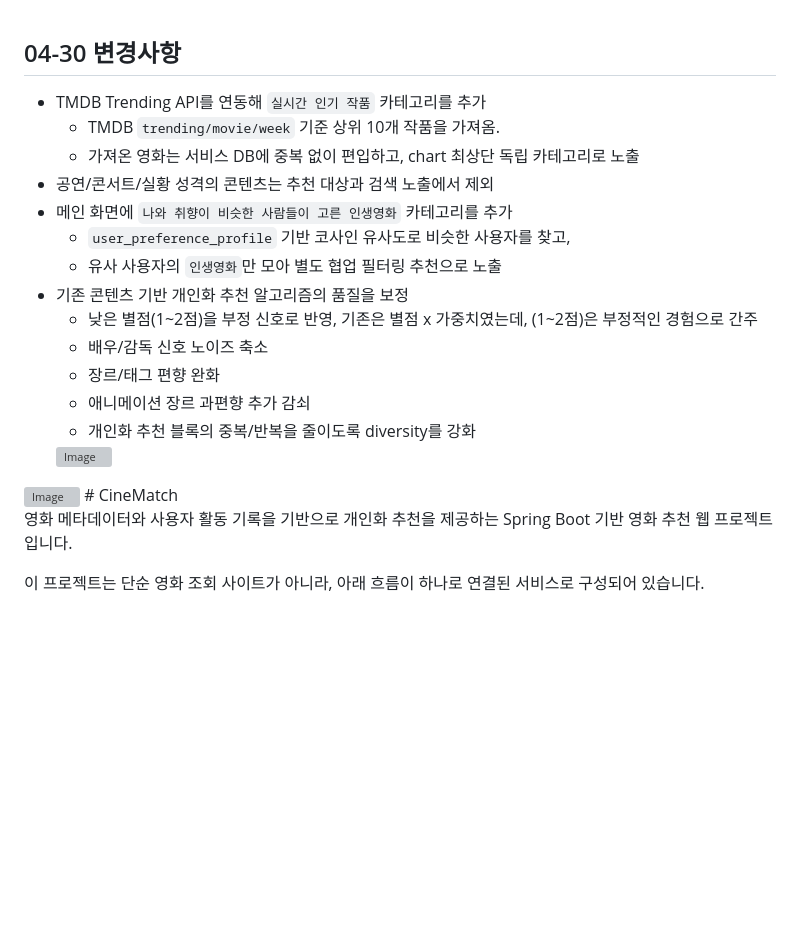
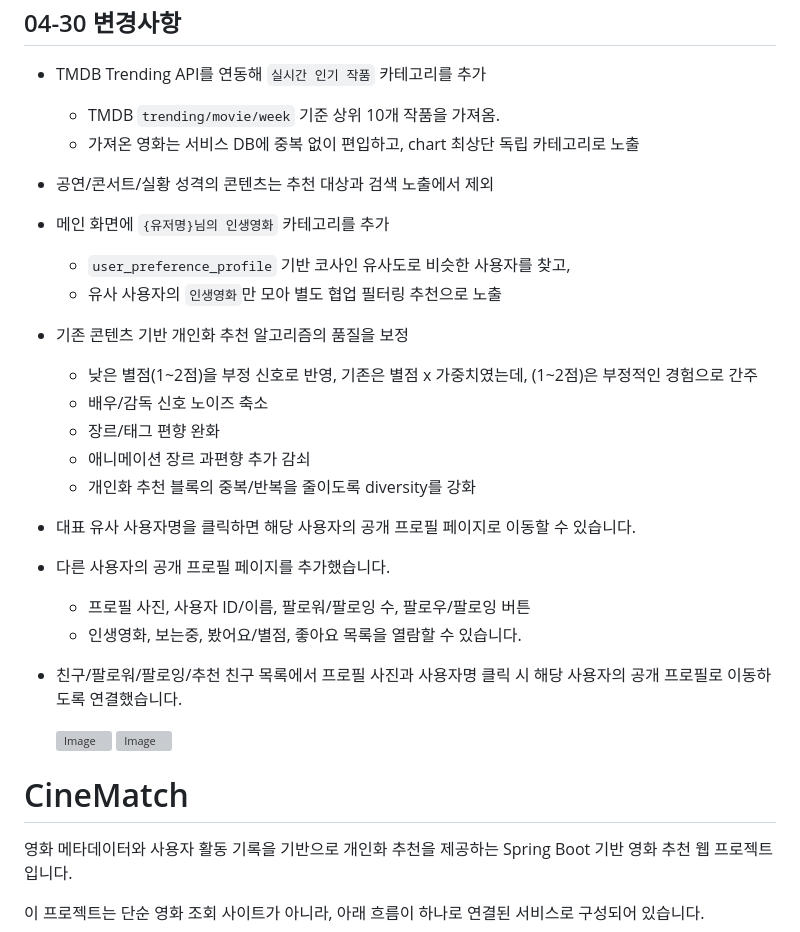
Before and after one commit to hanwoojin1113-wq/2026_AJ_Team2, a Markdown page: README.md, the part around the change. Rendered like a GitHub page; blank space fills up the shorter version; grey boxes are pictures that could not be loaded.

```diff
--- a/README.md
+++ b/README.md
@@ -4,7 +4,7 @@
   - TMDB `trending/movie/week` 기준 상위 10개 작품을 가져옴.
   - 가져온 영화는 서비스 DB에 중복 없이 편입하고, chart 최상단 독립 카테고리로 노출
 - 공연/콘서트/실황 성격의 콘텐츠는 추천 대상과 검색 노출에서 제외
-- 메인 화면에 `나와 취향이 비슷한 사람들이 고른 인생영화` 카테고리를 추가
+- 메인 화면에 `{유저명}님의 인생영화` 카테고리를 추가
   - `user_preference_profile` 기반 코사인 유사도로 비슷한 사용자를 찾고,
   - 유사 사용자의 `인생영화`만 모아 별도 협업 필터링 추천으로 노출
 - 기존 콘텐츠 기반 개인화 추천 알고리즘의 품질을 보정
@@ -13,9 +13,18 @@
   - 장르/태그 편향 완화
   - 애니메이션 장르 과편향 추가 감쇠
   - 개인화 추천 블록의 중복/반복을 줄이도록 diversity를 강화
+- 대표 유사 사용자명을 클릭하면 해당 사용자의 공개 프로필 페이지로 이동할 수 있습니다.
+- 다른 사용자의 공개 프로필 페이지를 추가했습니다.
+  - 프로필 사진, 사용자 ID/이름, 팔로워/팔로잉 수, 팔로우/팔로잉 버튼
+  - 인생영화, 보는중, 봤어요/별점, 좋아요 목록을 열람할 수 있습니다.
+- 친구/팔로워/팔로잉/추천 친구 목록에서 프로필 사진과 사용자명 클릭 시 해당 사용자의 공개 프로필로 이동하도록 연결했습니다.
+
   <img width="1666" height="599" alt="Image" src="https://github.com/user-attachments/assets/b2024636-08f8-489b-9239-ae92111ae344" />
 
-<img width="877" height="582" alt="Image" src="https://github.com/user-attachments/assets/e8ecd15a-5628-4ab1-b8ed-498d2f01b60f" />
+  <img width="877" height="582" alt="Image" src="https://github.com/user-attachments/assets/e8ecd15a-5628-4ab1-b8ed-498d2f01b60f" />
+
+
+
 # CineMatch
 
 영화 메타데이터와 사용자 활동 기록을 기반으로 개인화 추천을 제공하는 Spring Boot 기반 영화 추천 웹 프로젝트입니다.
```
